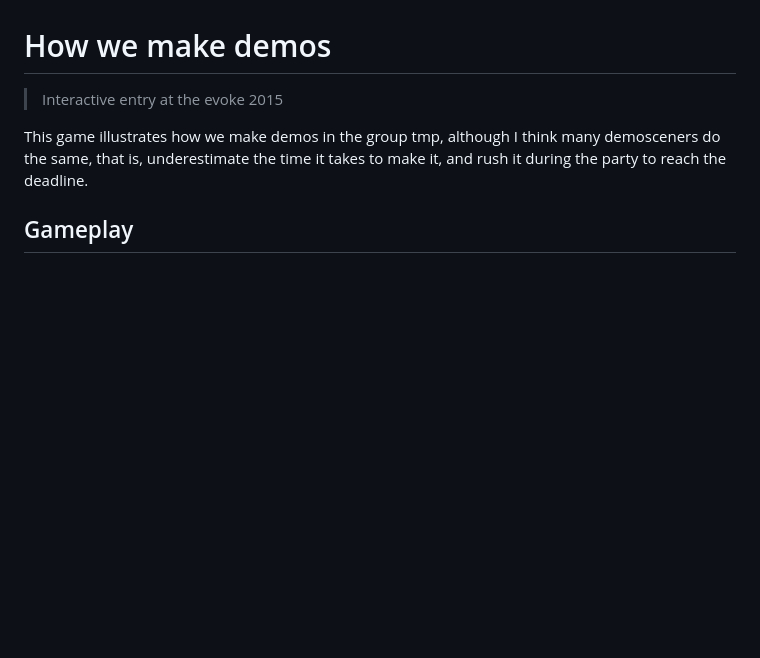
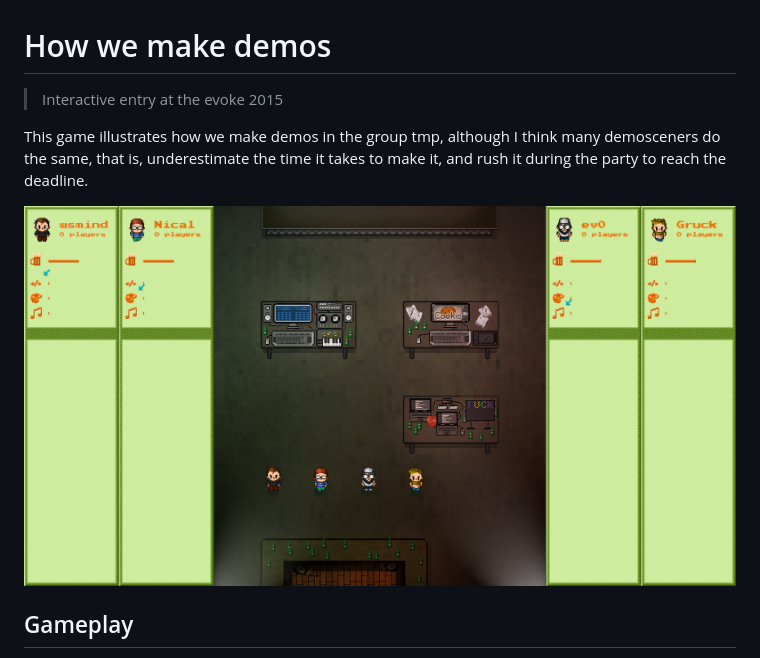
Before and after one commit to Bloutiouf/How-we-make-demos, a Markdown page: README.md, the part around the change. Rendered like a GitHub page; pictures changed too: screenshot.png (added); blank space fills up the shorter version.

Commit message:
Add screenshot

```diff
--- a/README.md
+++ b/README.md
@@ -3,6 +3,8 @@
 > Interactive entry at the evoke 2015
 
 This game illustrates how we make demos in the group tmp, although I think many demosceners do the same, that is, underestimate the time it takes to make it, and rush it during the party to reach the deadline.
+
+![screenshot](https://raw.githubusercontent.com/Bloutiouf/How-we-make-demos/master/screenshot.png)
 
 ## Gameplay
 
```
